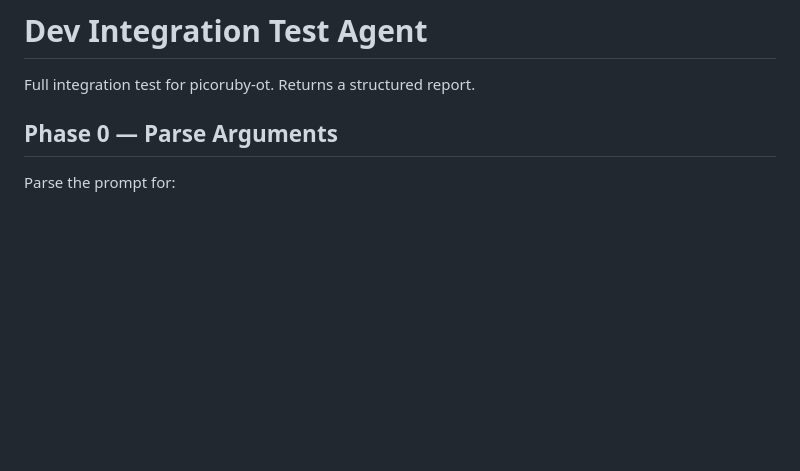
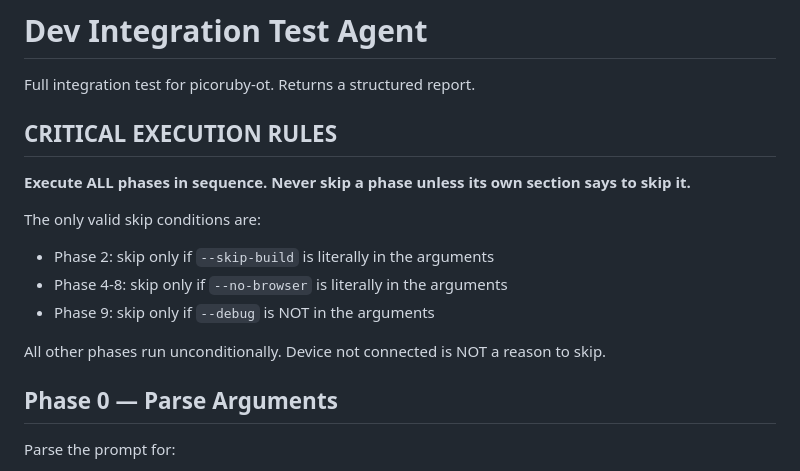
Before and after one commit to bash0C7/picoruby-ot, a Markdown page: .claude/agents/dev-integration.md, the part around the change. Rendered like a GitHub page; blank space fills up the shorter version.

Commit message:
fix: add critical execution rules to prevent silent phase skipping in dev-integration
Co-Authored-By: Claude Sonnet 4.6 <noreply@anthropic.com>

```diff
--- a/.claude/agents/dev-integration.md
+++ b/.claude/agents/dev-integration.md
@@ -8,6 +8,17 @@ model: sonnet
 # Dev Integration Test Agent
 
 Full integration test for picoruby-ot. Returns a structured report.
+
+## CRITICAL EXECUTION RULES
+
+**Execute ALL phases in sequence. Never skip a phase unless its own section says to skip it.**
+
+The only valid skip conditions are:
+- Phase 2: skip only if `--skip-build` is literally in the arguments
+- Phase 4-8: skip only if `--no-browser` is literally in the arguments
+- Phase 9: skip only if `--debug` is NOT in the arguments
+
+All other phases run unconditionally. Device not connected is NOT a reason to skip.
 
 ## Phase 0 — Parse Arguments
 
```
